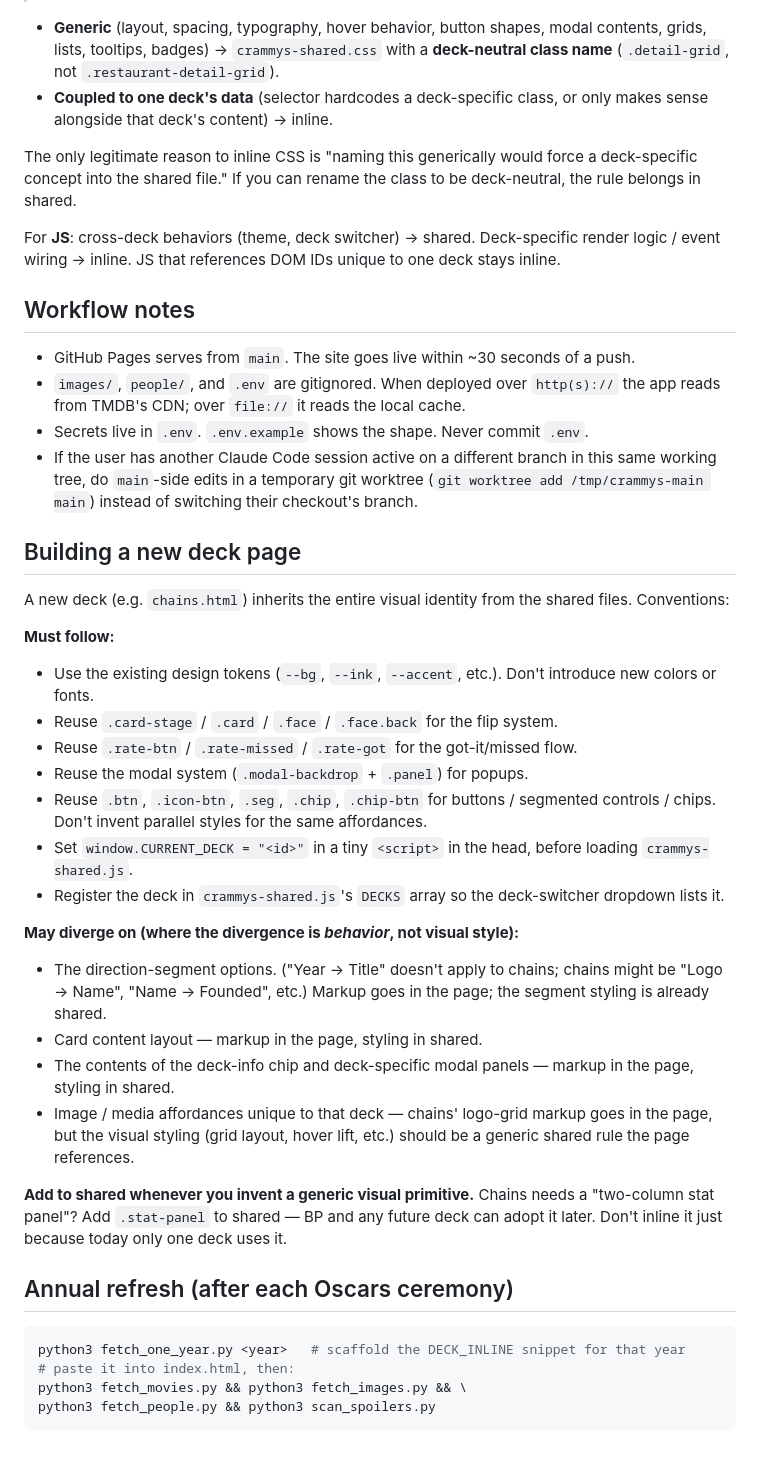
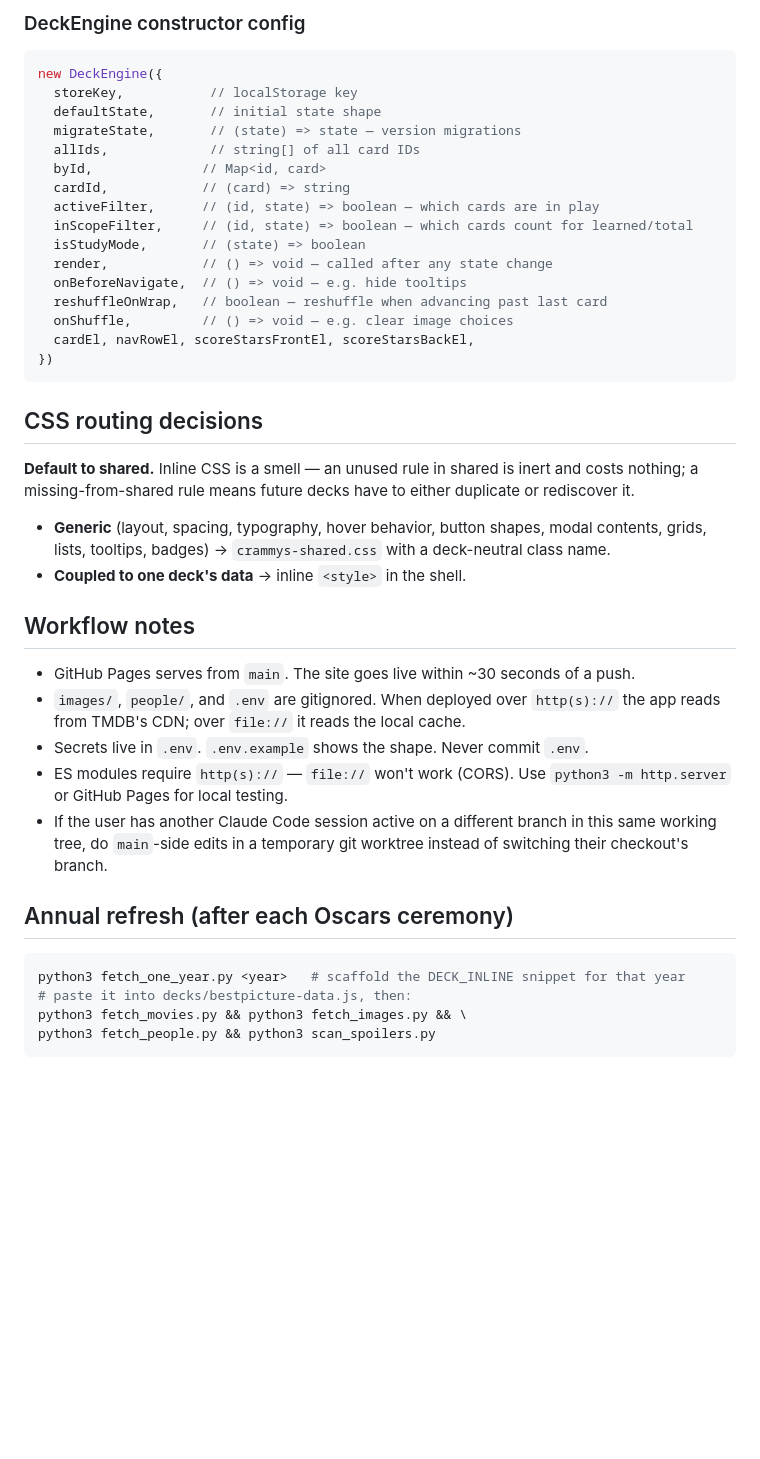
Before and after one commit to brettgus/crammys, a Markdown page: CLAUDE.md, the part around one of its changes. GitHub-like rendering; blank space fills up the shorter version.

````diff
--- a/CLAUDE.md
+++ b/CLAUDE.md
@@ -35,18 +88,34 @@ When adding a CSS rule, the question is:
+### DeckEngine constructor config
+
+```js
+new DeckEngine({
+  storeKey,           // localStorage key
+  defaultState,       // initial state shape
+  migrateState,       // (state) => state — version migrations
+  allIds,             // string[] of all card IDs
+  byId,              // Map<id, card>
+  cardId,            // (card) => string
+  activeFilter,      // (id, state) => boolean — which cards are in play
+  inScopeFilter,     // (id, state) => boolean — which cards count for learned/total
+  isStudyMode,       // (state) => boolean
+  render,            // () => void — called after any state change
+  onBeforeNavigate,  // () => void — e.g. hide tooltips
+  reshuffleOnWrap,   // boolean — reshuffle when advancing past last card
+  onShuffle,         // () => void — e.g. clear image choices
+  cardEl, navRowEl, scoreStarsFrontEl, scoreStarsBackEl,
+})
+```
+
+## CSS routing decisions
+
+**Default to shared.** Inline CSS is a smell — an unused rule in shared
+is inert and costs nothing; a missing-from-shared rule means future decks
+have to either duplicate or rediscover it.
 
 - **Generic** (layout, spacing, typography, hover behavior, button
   shapes, modal contents, grids, lists, tooltips, badges) →
-  `crammys-shared.css` with a **deck-neutral class name**
-  (`.detail-grid`, not `.restaurant-detail-grid`).
-- **Coupled to one deck's data** (selector hardcodes a deck-specific
-  class, or only makes sense alongside that deck's content) → inline.
-
-The only legitimate reason to inline CSS is "naming this generically
-would force a deck-specific concept into the shared file." If you can
-rename the class to be deck-neutral, the rule belongs in shared.
-
-For **JS**: cross-deck behaviors (theme, deck switcher) → shared.
-Deck-specific render logic / event wiring → inline. JS that references
-DOM IDs unique to one deck stays inline.
+  `crammys-shared.css` with a deck-neutral class name.
+- **Coupled to one deck's data** → inline `<style>` in the shell.
 
 ## Workflow notes
 
@@ -57,51 +126,17 @@ DOM IDs unique to one deck stays inline.
   the local cache.
 - Secrets live in `.env`. `.env.example` shows the shape. Never commit
   `.env`.
+- ES modules require `http(s)://` — `file://` won't work (CORS). Use
+  `python3 -m http.server` or GitHub Pages for local testing.
 - If the user has another Claude Code session active on a different
   branch in this same working tree, do `main`-side edits in a temporary
-  git worktree (`git worktree add /tmp/crammys-main main`) instead of
-  switching their checkout's branch.
-
-## Building a new deck page
-
-A new deck (e.g. `chains.html`) inherits the entire visual identity from
-the shared files. Conventions:
-
-**Must follow:**
-- Use the existing design tokens (`--bg`, `--ink`, `--accent`, etc.). Don't
-  introduce new colors or fonts.
-- Reuse `.card-stage` / `.card` / `.face` / `.face.back` for the flip system.
-- Reuse `.rate-btn` / `.rate-missed` / `.rate-got` for the got-it/missed flow.
-- Reuse the modal system (`.modal-backdrop` + `.panel`) for popups.
-- Reuse `.btn`, `.icon-btn`, `.seg`, `.chip`, `.chip-btn` for buttons /
-  segmented controls / chips. Don't invent parallel styles for the same
-  affordances.
-- Set `window.CURRENT_DECK = "<id>"` in a tiny `<script>` in the head, before
-  loading `crammys-shared.js`.
-- Register the deck in `crammys-shared.js`'s `DECKS` array so the deck-switcher
-  dropdown lists it.
-
-**May diverge on (where the divergence is *behavior*, not visual style):**
-- The direction-segment options. ("Year → Title" doesn't apply to chains;
-  chains might be "Logo → Name", "Name → Founded", etc.) Markup goes in
-  the page; the segment styling is already shared.
-- Card content layout — markup in the page, styling in shared.
-- The contents of the deck-info chip and deck-specific modal panels —
-  markup in the page, styling in shared.
-- Image / media affordances unique to that deck — chains' logo-grid
-  markup goes in the page, but the visual styling (grid layout, hover
-  lift, etc.) should be a generic shared rule the page references.
-
-**Add to shared whenever you invent a generic visual primitive.** Chains
-needs a "two-column stat panel"? Add `.stat-panel` to shared — BP and any
-future deck can adopt it later. Don't inline it just because today only
-one deck uses it.
+  git worktree instead of switching their checkout's branch.
 
 ## Annual refresh (after each Oscars ceremony)
 
 ```sh
 python3 fetch_one_year.py <year>   # scaffold the DECK_INLINE snippet for that year
-# paste it into index.html, then:
+# paste it into decks/bestpicture-data.js, then:
 python3 fetch_movies.py && python3 fetch_images.py && \
 python3 fetch_people.py && python3 scan_spoilers.py
 ```
````
Also changed, not shown: other parts of CLAUDE.md (+70 -17 lines).
